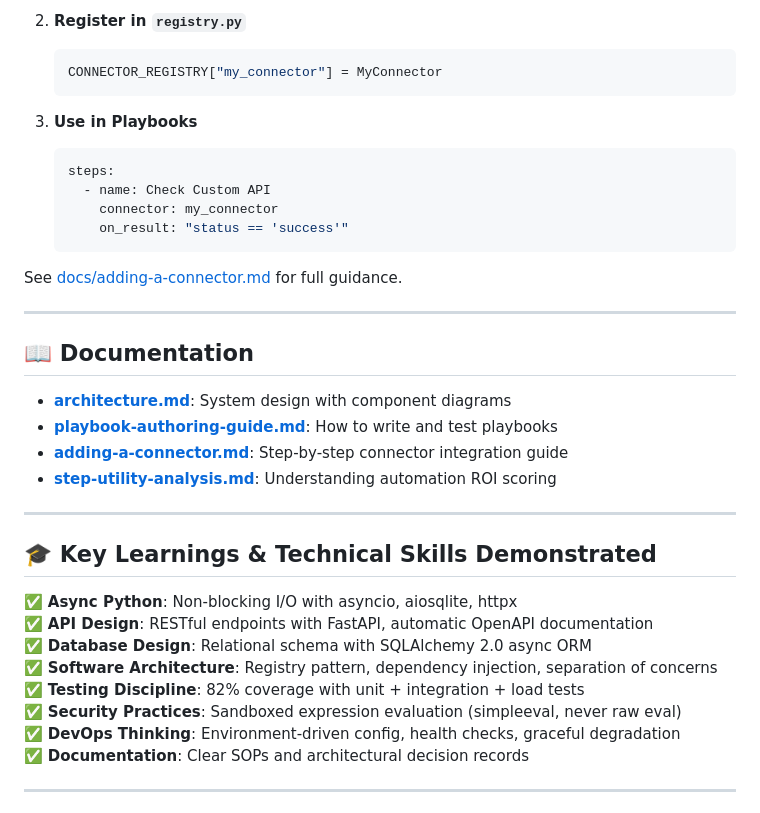
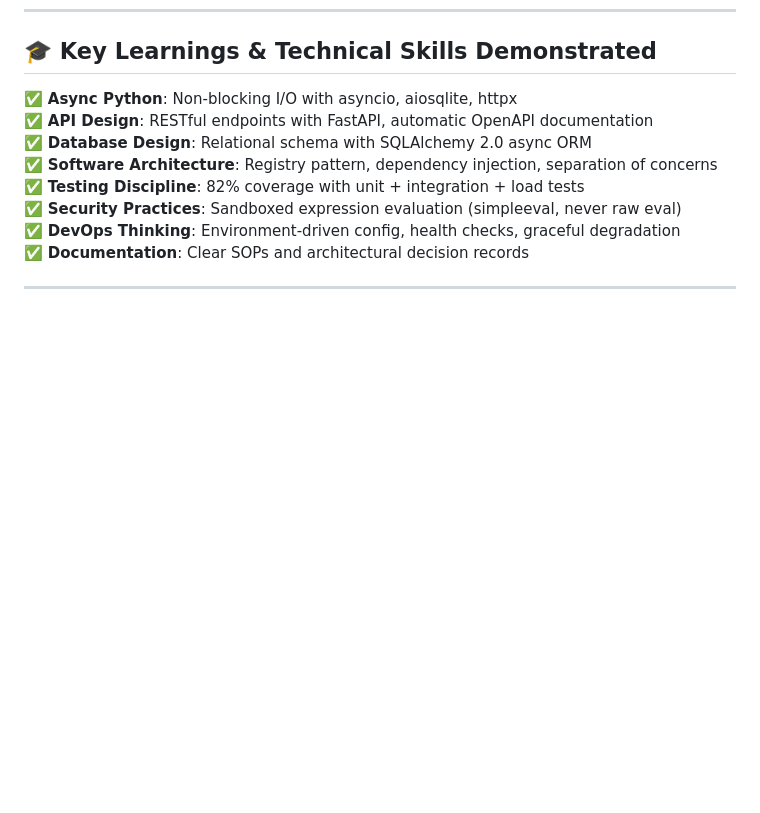
Before and after one commit to sampath0613/SOAR-Lite-Final, a Markdown page: README.md, the part around one of its changes. Rendered like a GitHub page; blank space fills up the shorter version.

Commit message:
docs: Comprehensive recruiter-focused README with architecture, features, and technical depth 102 version

````diff
--- a/README.md
+++ b/README.md
@@ -231,29 +148,3 @@ Create a new connector in 3 steps:
-2. **Register in `registry.py`**
-   ```python
-   CONNECTOR_REGISTRY["my_connector"] = MyConnector
-   ```
-
-3. **Use in Playbooks**
-   ```yaml
-   steps:
-     - name: Check Custom API
-       connector: my_connector
-       on_result: "status == 'success'"
-   ```
-
-See [docs/adding-a-connector.md](docs/adding-a-connector.md) for full guidance.
-
----
-
-## 📖 Documentation
-
-- **[architecture.md](docs/architecture.md)**: System design with component diagrams
-- **[playbook-authoring-guide.md](docs/playbook-authoring-guide.md)**: How to write and test playbooks
-- **[adding-a-connector.md](docs/adding-a-connector.md)**: Step-by-step connector integration guide
-- **[step-utility-analysis.md](docs/step-utility-analysis.md)**: Understanding automation ROI scoring
-
----
-
 ## 🎓 Key Learnings & Technical Skills Demonstrated
 
 ✅ **Async Python**: Non-blocking I/O with asyncio, aiosqlite, httpx
````
Also changed, not shown: other parts of README.md (+0 -83 lines).
